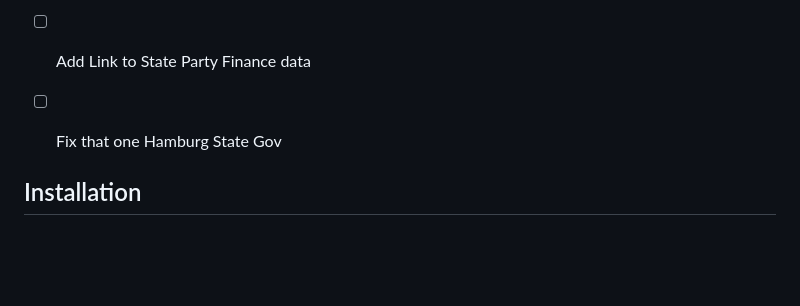
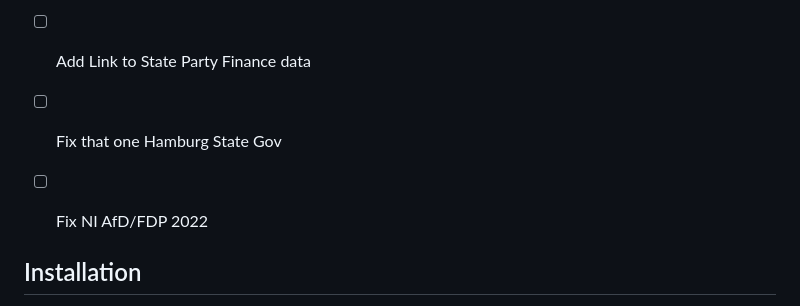
Before and after one commit to RStelzle/bundeslaendeR, a Markdown page: README.md, the part around the change. Rendered like a GitHub page; blank space fills up the shorter version.

```diff
--- a/README.md
+++ b/README.md
@@ -21,6 +21,7 @@ manifesto urls
 - [ ] Add Links to LTW Surveys (see Gesis)
 - [ ] Add Link to State Party Finance data
 - [ ] Fix that one Hamburg State Gov
+- [ ] Fix NI AfD/FDP 2022
 
 
 
```
